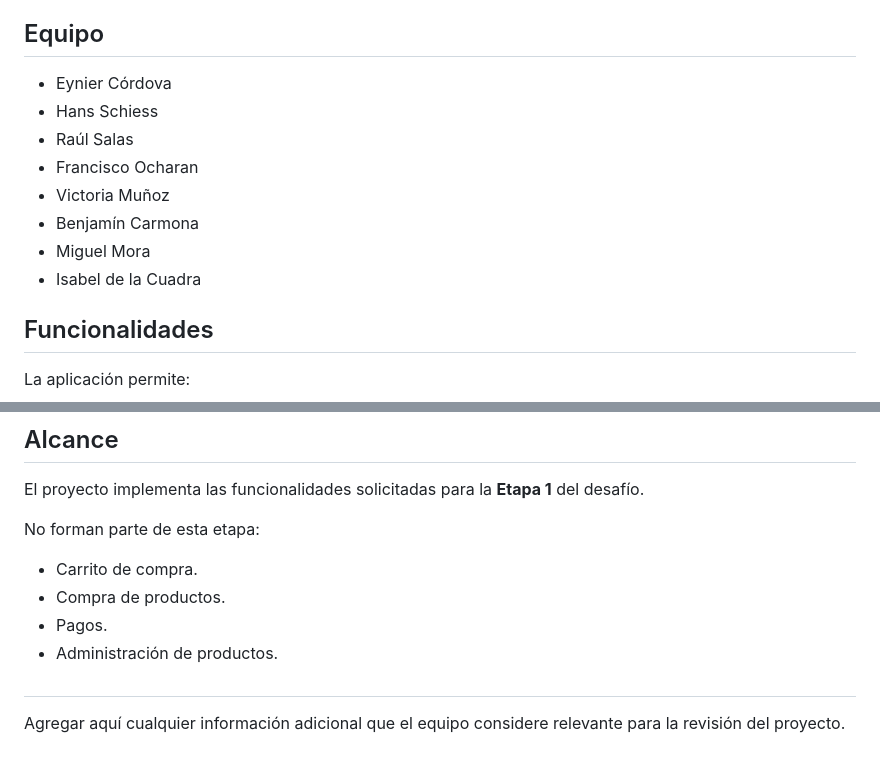
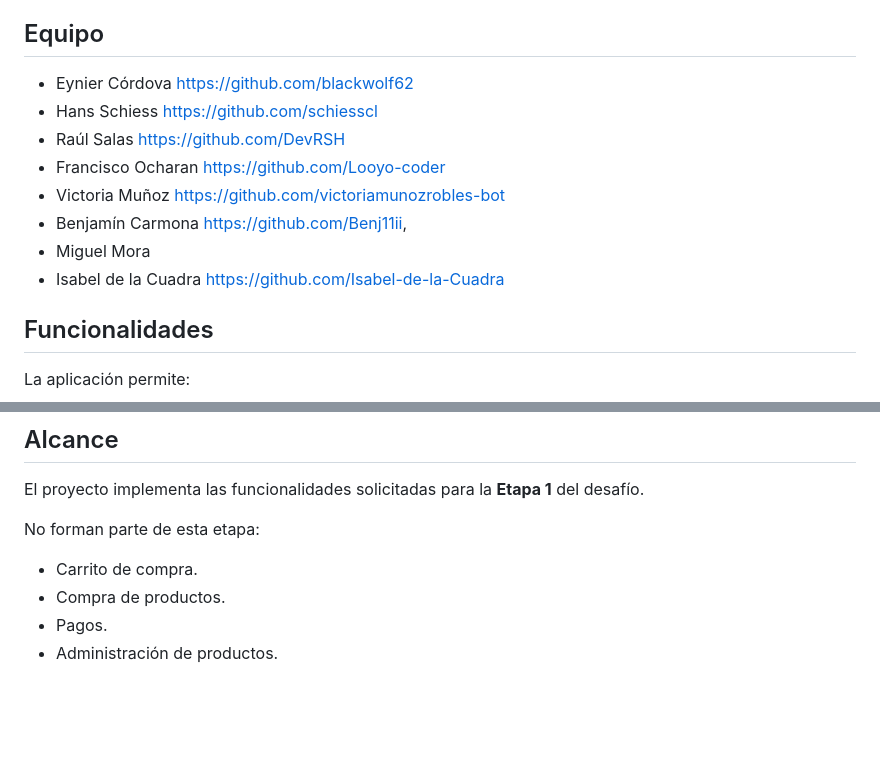
Before and after one commit to blackwolf62/tarea, a Markdown page: README.md, 2 parts joined by grey strips. GitHub-like rendering; blank space fills up the shorter version.

Commit message:
Update README.md
README Update. GitHub Team

```diff
--- a/README.md
+++ b/README.md
@@ -6,14 +6,14 @@ El proyecto permite explorar un catálogo de **4.032 productos de supermercado**
 
 ## Equipo
 
-* Eynier Córdova
-* Hans Schiess
-* Raúl Salas
-* Francisco Ocharan
-* Victoria Muñoz
-* Benjamín Carmona
+* Eynier Córdova https://github.com/blackwolf62
+* Hans Schiess https://github.com/schiesscl
+* Raúl Salas https://github.com/DevRSH
+* Francisco Ocharan https://github.com/Looyo-coder
+* Victoria Muñoz https://github.com/victoriamunozrobles-bot
+* Benjamín Carmona https://github.com/Benj11ii,
 * Miguel Mora
-* Isabel de la Cuadra
+* Isabel de la Cuadra https://github.com/Isabel-de-la-Cuadra
 
 ## Funcionalidades
 
@@ -166,6 +166,3 @@ No forman parte de esta etapa:
 * Compra de productos.
 * Pagos.
 * Administración de productos.
-
-##
-Agregar aquí cualquier información adicional que el equipo considere relevante para la revisión del proyecto.
```
